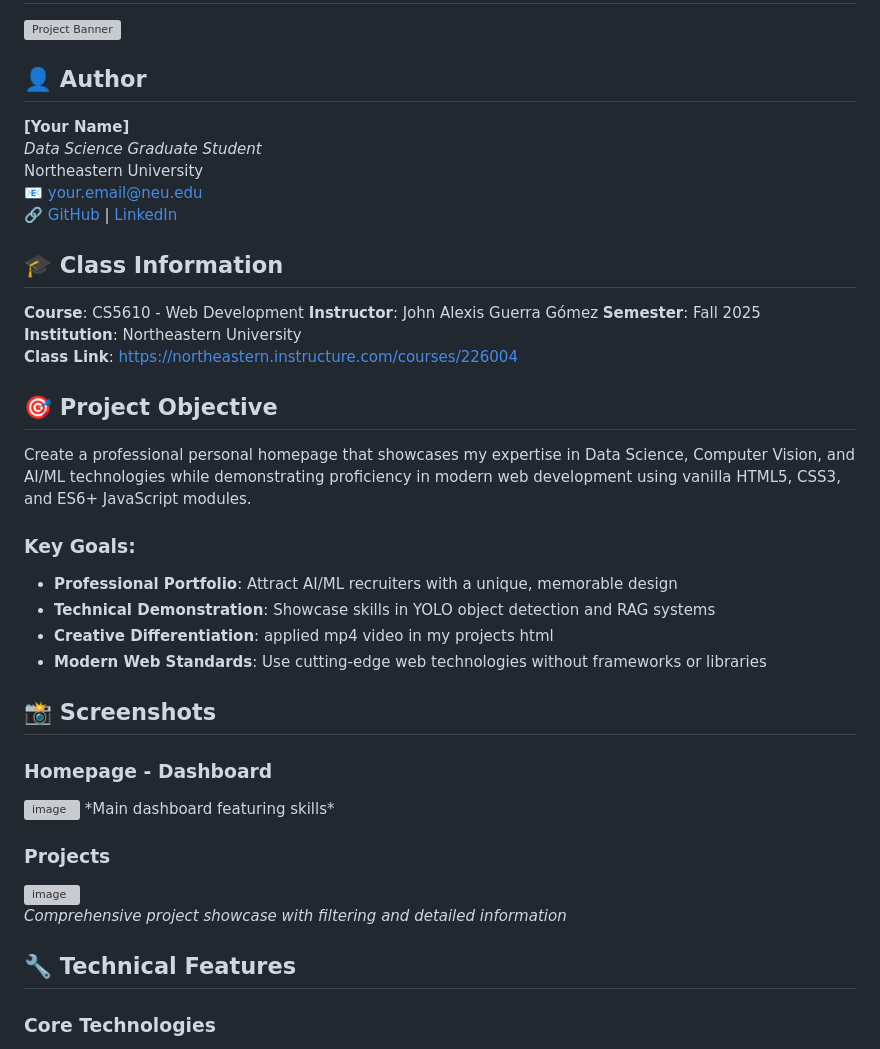
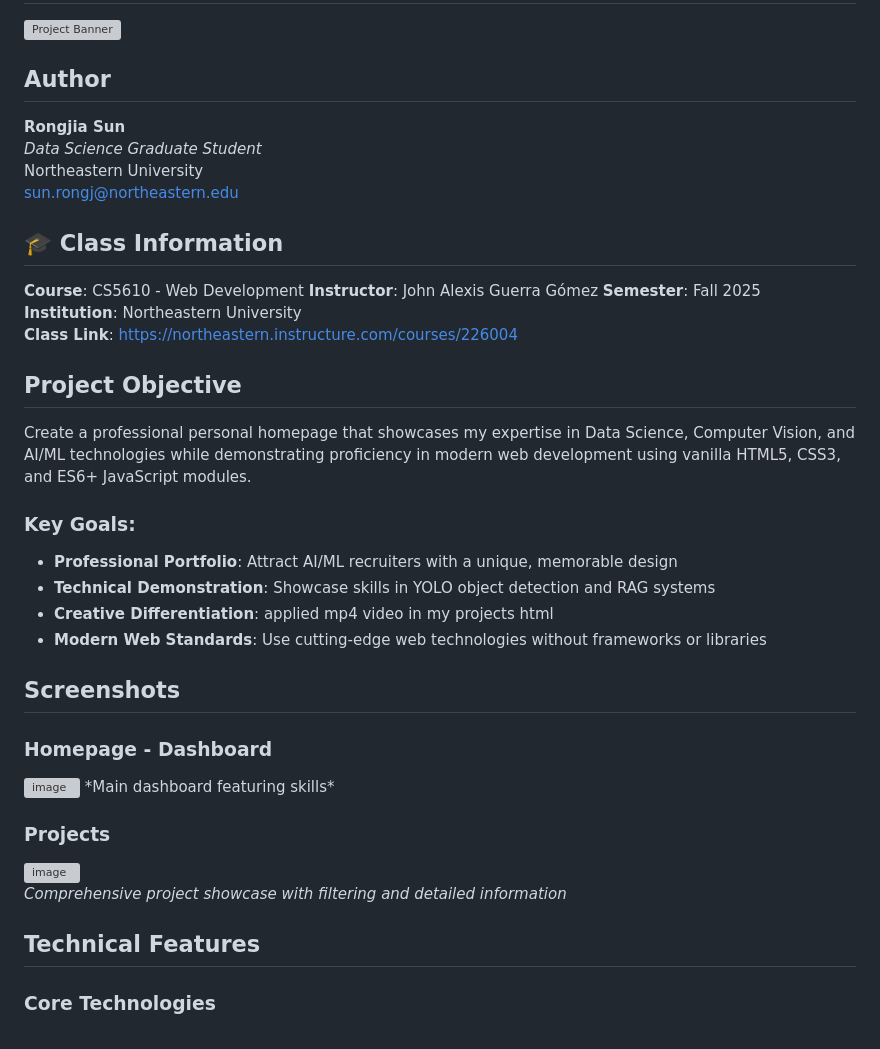
Before and after one commit to XIQUQIX/personal-homepage, a Markdown page: README.md, the part around the change. Rendered like a GitHub page; grey boxes are pictures that could not be loaded.

```diff
--- a/README.md
+++ b/README.md
@@ -5,13 +5,12 @@ Implementing this homepage using vanilla HTML5, CSS3 and ES6+.
 
 ![Project Banner](./assets/screenshot-main.png)
 
-## 👤 Author
+## Author
 
-**[Your Name]**
+**Rongjia Sun**
 *Data Science Graduate Student*
 Northeastern University
-📧 your.email@neu.edu
-🔗 [GitHub](https://github.com/yourusername) | [LinkedIn](https://linkedin.com/in/yourprofile)
+sun.rongj@northeastern.edu
 
 ## 🎓 Class Information
 
@@ -21,7 +20,7 @@ Northeastern University
 **Institution**: Northeastern University
 **Class Link**: https://northeastern.instructure.com/courses/226004
 
-## 🎯 Project Objective
+## Project Objective
 
 Create a professional personal homepage that showcases my expertise in Data Science, Computer Vision, and AI/ML technologies while demonstrating proficiency in modern web development using vanilla HTML5, CSS3, and ES6+ JavaScript modules.
 
@@ -31,7 +30,7 @@ Create a professional personal homepage that showcases my expertise in Data Scie
 - **Creative Differentiation**: applied mp4 video in my projects html
 - **Modern Web Standards**: Use cutting-edge web technologies without frameworks or libraries
 
-## 📸 Screenshots
+## Screenshots
 
 ### Homepage -  Dashboard
 <img width="1920" height="974" alt="image" src="https://github.com/user-attachments/assets/fccc44e7-8acc-4860-a6c9-6a6180554e94" />
@@ -43,7 +42,7 @@ Create a professional personal homepage that showcases my expertise in Data Scie
 *Comprehensive project showcase with filtering and detailed information*
 
 
-## 🔧 Technical Features
+## Technical Features
 
 ### Core Technologies
 - ✅ **HTML5**: Semantic markup with ARIA accessibility
```
